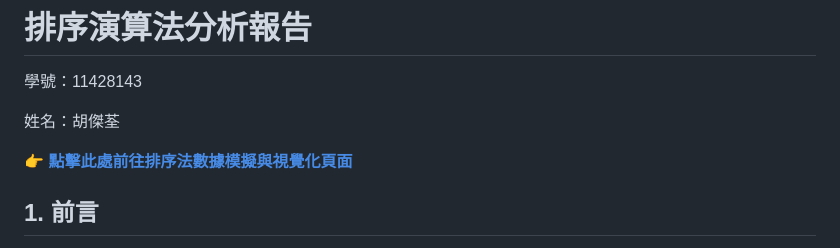
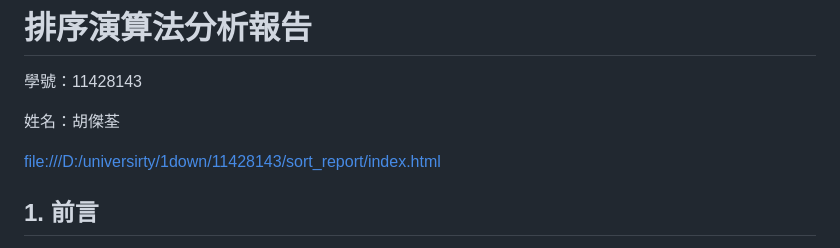
Before and after one commit to konanjason-hu/sort_report, a Markdown page: README.md, the part around the change. GitHub-like rendering.

```diff
--- a/README.md
+++ b/README.md
@@ -4,7 +4,7 @@
 
 姓名：胡傑荃
 
-**👉 [點擊此處前往排序法數據模擬與視覺化頁面](file:///D:/universirty/1down/11428143/sort_report/index.html)**
+[file:///D:/universirty/1down/11428143/sort_report/index.html](file:///D:/universirty/1down/11428143/sort_report/index.html)
 
 ## 1. 前言
 本報告旨在探討與分析五種常見的排序演算法。透過探討各演算法的運作原理、時間與空間複雜度，並結合實際的程式碼碼模擬不同資料規模 ($n$) 下的執行時間，藉此驗證理論與實際效能之間的差異，並總結出各排序法適合的應用場景。
```
